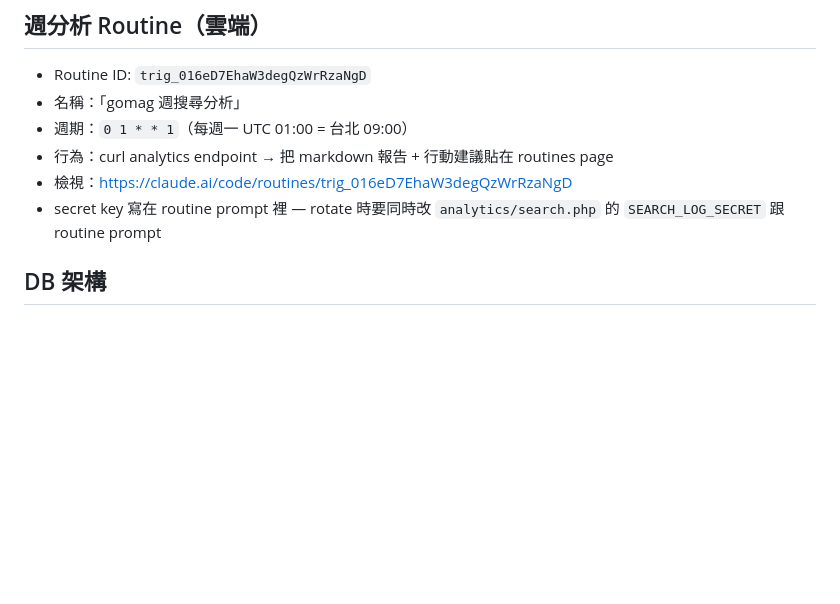
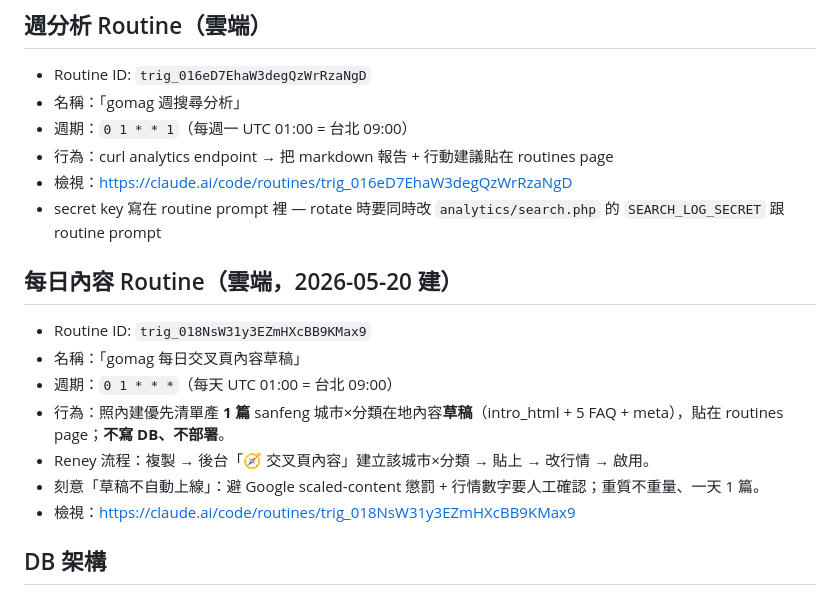
Before and after one commit to reneysung/gomag-miniweb, a Markdown page: CLAUDE.md, the part around the change. Rendered like a GitHub page; blank space fills up the shorter version.

Commit message:
docs(CLAUDE): 記錄每日交叉頁內容草稿 routine（trig_018NsW…）
Co-Authored-By: Claude Opus 4.7 (1M context) <noreply@anthropic.com>

```diff
--- a/CLAUDE.md
+++ b/CLAUDE.md
@@ -114,6 +114,16 @@ c7cf5e3 Initial commit + Phase A: gomag design system foundation
 - 行為：curl analytics endpoint → 把 markdown 報告 + 行動建議貼在 routines page
 - 檢視：https://claude.ai/code/routines/trig_016eD7EhaW3degQzWrRzaNgD
 - secret key 寫在 routine prompt 裡 — rotate 時要同時改 `analytics/search.php` 的 `SEARCH_LOG_SECRET` 跟 routine prompt
+
+## 每日內容 Routine（雲端，2026-05-20 建）
+
+- Routine ID: `trig_018NsW31y3EZmHXcBB9KMax9`
+- 名稱：「gomag 每日交叉頁內容草稿」
+- 週期：`0 1 * * *`（每天 UTC 01:00 = 台北 09:00）
+- 行為：照內建優先清單產 **1 篇** sanfeng 城市×分類在地內容**草稿**（intro_html + 5 FAQ + meta），貼在 routines page；**不寫 DB、不部署**。
+- Reney 流程：複製 → 後台「🧭 交叉頁內容」建立該城市×分類 → 貼上 → 改行情 → 啟用。
+- 刻意「草稿不自動上線」：避 Google scaled-content 懲罰 + 行情數字要人工確認；重質不重量、一天 1 篇。
+- 檢視：https://claude.ai/code/routines/trig_018NsW31y3EZmHXcBB9KMax9
 
 ## DB 架構
 
```
